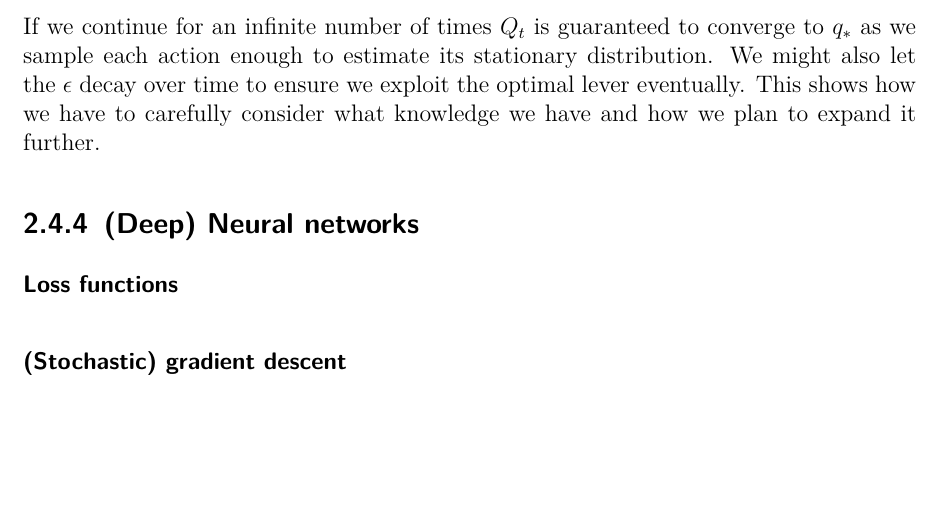
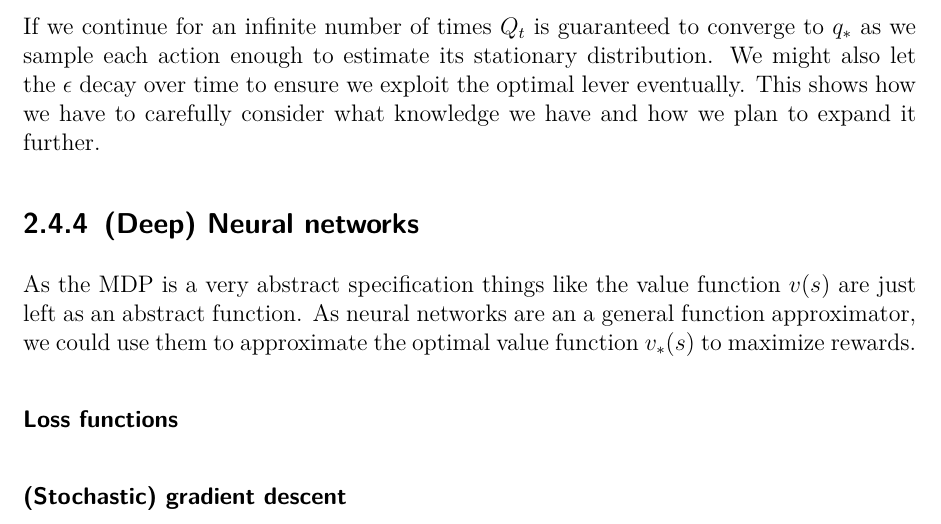
Before and after one commit to campfireman/bachelor-thesis, a LaTeX thesis (doc/thesis/main.tex, which reads doc/thesis/chapters/analysis.tex): part of page 25 of 32, cut so that both start at the same text, the shorter picture padded with empty space. Compiled offline with pdfLaTeX.

Commit message:
Add neural networks introduction

```diff
--- a/doc/thesis/chapters/analysis.tex
+++ b/doc/thesis/chapters/analysis.tex
@@ -388,6 +388,7 @@ $$
 If we continue for an infinite number of times $ Q_t $ is guaranteed to converge to $ q_{*} $ as we sample each action enough to estimate its stationary distribution. We might also let the $ \epsilon $ decay over time to ensure we exploit the optimal lever eventually. This shows how we have to carefully consider what knowledge we have and how we plan to expand it further.
 
 \subsection{(Deep) Neural networks}
+As the MDP is a very abstract specification things like the value function $ v(s)$ are just left as an abstract function. As neural networks are an a general function approximator, we could use them to approximate the optimal value function $ v_{*}(s) $ to maximize rewards.
 
 \paragraph{Loss functions}
 
```
Also changed, not shown: doc/thesis/main.pdf.
